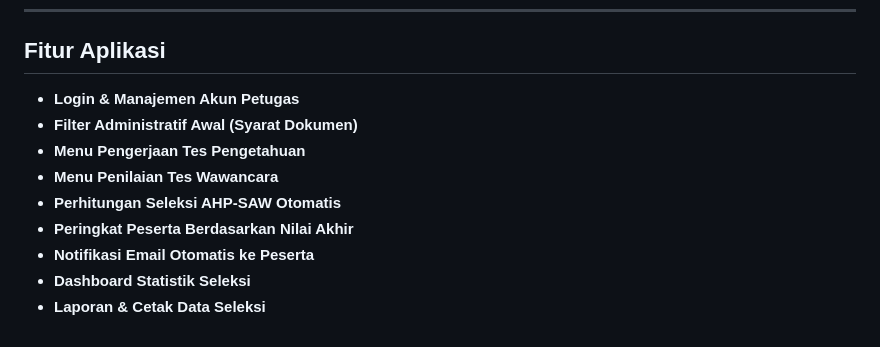
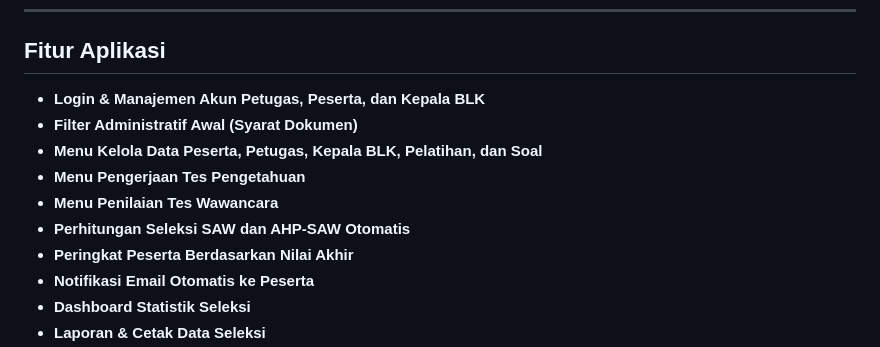
Before and after one commit to nawangandrian/sistem-seleksi, a Markdown page: README.md, the part around the change printed below. Drawn GitHub-style.

```diff
--- a/README.md
+++ b/README.md
@@ -68,11 +68,12 @@ Email dikirim menggunakan library PHP Mailer dan dikonfigurasi secara manual tan
 
 ## Fitur Aplikasi
 
-- **Login & Manajemen Akun Petugas**
+- **Login & Manajemen Akun Petugas, Peserta, dan Kepala BLK**
 - **Filter Administratif Awal (Syarat Dokumen)**
+- **Menu Kelola Data Peserta, Petugas, Kepala BLK, Pelatihan, dan Soal**
 - **Menu Pengerjaan Tes Pengetahuan**
 - **Menu Penilaian Tes Wawancara**
-- **Perhitungan Seleksi AHP-SAW Otomatis**
+- **Perhitungan Seleksi SAW dan AHP-SAW Otomatis**
 - **Peringkat Peserta Berdasarkan Nilai Akhir**
 - **Notifikasi Email Otomatis ke Peserta**
 - **Dashboard Statistik Seleksi**
```
Also changed, not shown: other parts of README.md (+1 -1 lines).
